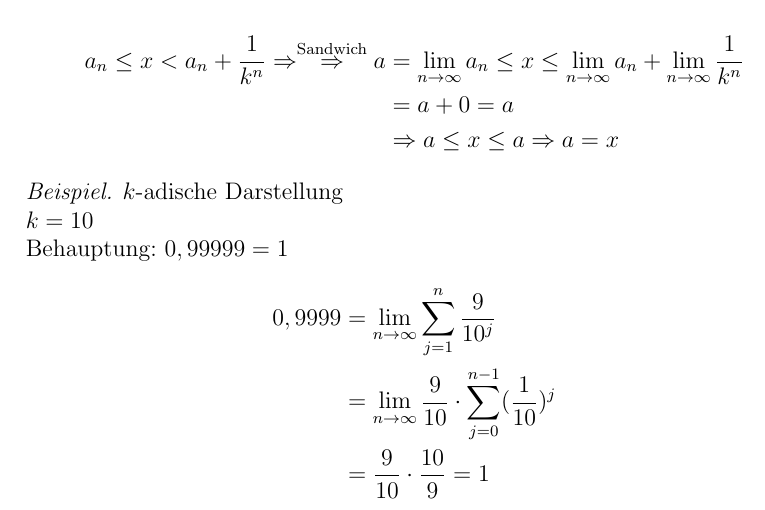
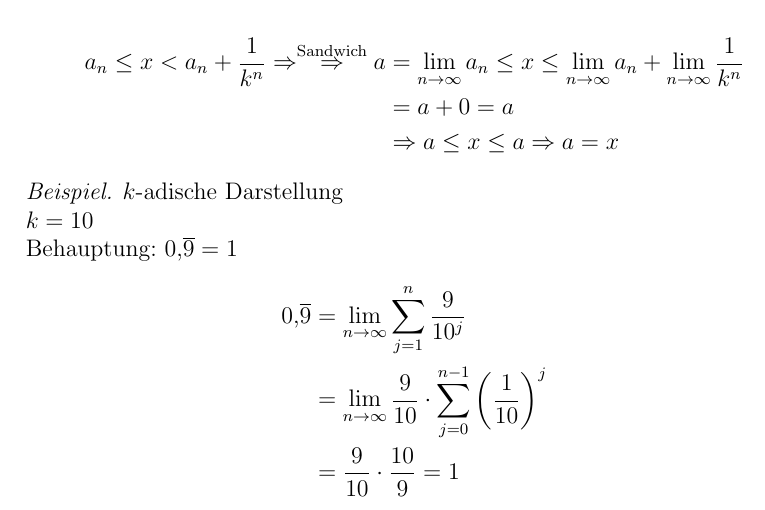
Before and after one commit to pavelzw/Analysis-I-Skript, a LaTeX document (ana1.tex): part of page 56 of 59, cut so that both start at the same text. Compiled offline with pdfLaTeX.

Commit message:
Update ana1.tex
corrected mistakes

```diff
--- a/ana1.tex
+++ b/ana1.tex
@@ -1863,10 +1863,10 @@ Achtung! \(a_n < b_n \forall n, a_n \rightarrow a, b_n \rightarrow b \nRightarro
 \begin{bsp}
 	\(k\)-adische Darstellung\\
 	\(k = 10\)\\
-	Behauptung: \(0,99999 = 1\)
-	\begin{align*}
-		0,9999 &= \limes{n} \sum_{j=1}^{n} \frac{9}{10^j}\\
-		&=\limes{n} \frac{9}{10}\cdot \sum_{j=0}^{n-1}(\frac{1}{10})^j\\
+	Behauptung: \(0\text{,}\overline{9} = 1\)
+	\begin{align*}
+		0\text{,}\overline{9} &= \limes{n} \sum_{j=1}^{n} \frac{9}{10^j}\\
+		&=\limes{n} \frac{9}{10}\cdot \sum_{j=0}^{n-1}\left(\frac{1}{10}\right)^j\\
 		&=\frac{9}{10}\cdot\frac{10}{9} = 1
 	\end{align*}
 \end{bsp}
```
Also changed, not shown: ana1.tex (2 more changed lines).
